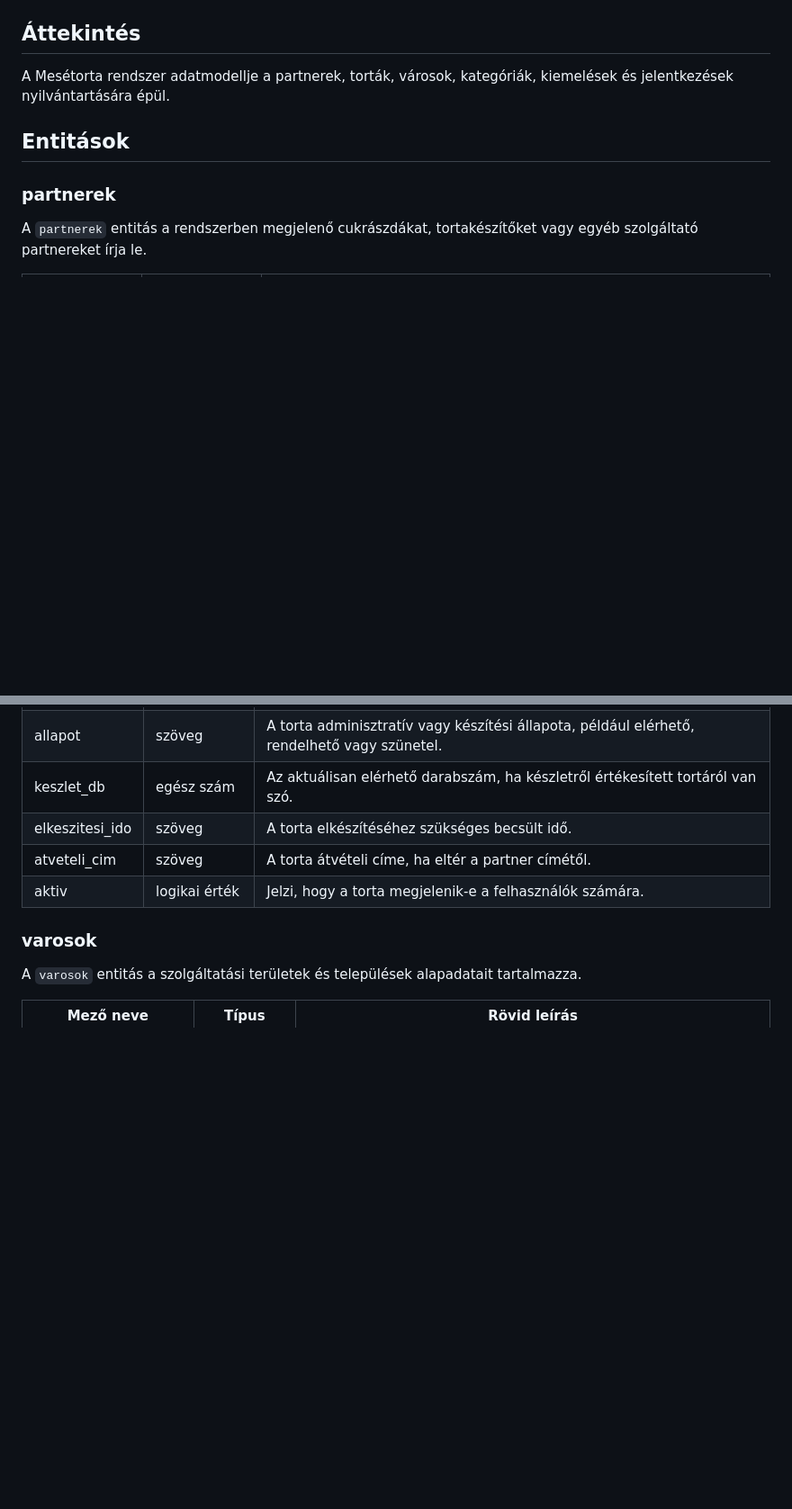
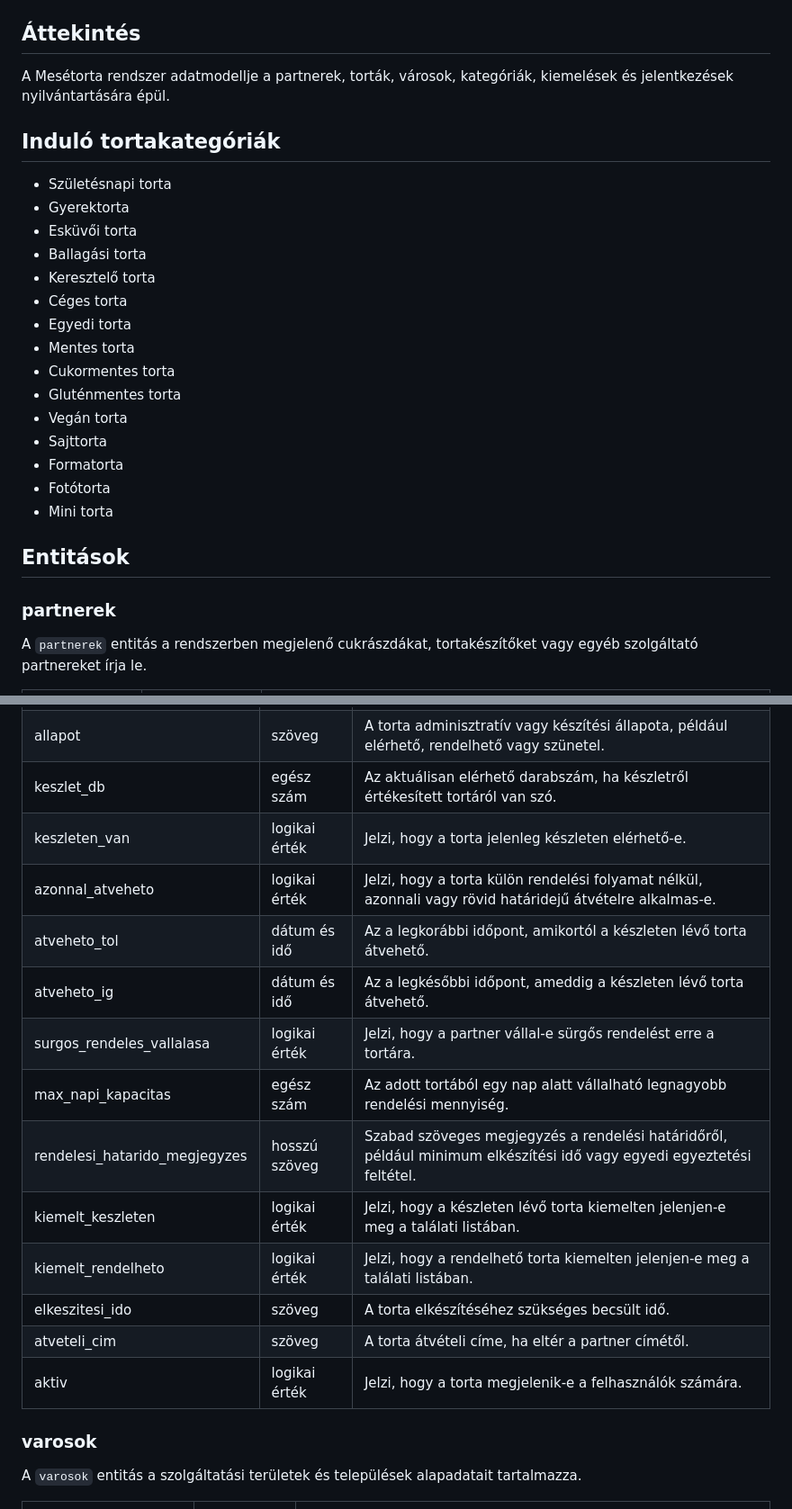
Before and after one commit to apucika79/mesetorta, a Markdown page: dokumentacio/adatmodell.md, 2 parts joined by grey strips. Shown at 90% size. GitHub-like rendering; blank space fills up the shorter version.

Commit message:
Mesetorta adatmodell pontosítása tortakereső logikával

```diff
--- a/dokumentacio/adatmodell.md
+++ b/dokumentacio/adatmodell.md
@@ -3,6 +3,24 @@
 ## Áttekintés
 
 A Mesétorta rendszer adatmodellje a partnerek, torták, városok, kategóriák, kiemelések és jelentkezések nyilvántartására épül.
+
+## Induló tortakategóriák
+
+* Születésnapi torta
+* Gyerektorta
+* Esküvői torta
+* Ballagási torta
+* Keresztelő torta
+* Céges torta
+* Egyedi torta
+* Mentes torta
+* Cukormentes torta
+* Gluténmentes torta
+* Vegán torta
+* Sajttorta
+* Formatorta
+* Fotótorta
+* Mini torta
 
 ## Entitások
 
@@ -48,6 +71,15 @@ A `tortak` entitás a partnerek által kínált tortákat és azok megjeleníté
 | kategoria_id | egész szám | Hivatkozás arra a kategóriára, amelybe a torta tartozik. |
 | allapot | szöveg | A torta adminisztratív vagy készítési állapota, például elérhető, rendelhető vagy szünetel. |
 | keszlet_db | egész szám | Az aktuálisan elérhető darabszám, ha készletről értékesített tortáról van szó. |
+| keszleten_van | logikai érték | Jelzi, hogy a torta jelenleg készleten elérhető-e. |
+| azonnal_atveheto | logikai érték | Jelzi, hogy a torta külön rendelési folyamat nélkül, azonnali vagy rövid határidejű átvételre alkalmas-e. |
+| atveheto_tol | dátum és idő | Az a legkorábbi időpont, amikortól a készleten lévő torta átvehető. |
+| atveheto_ig | dátum és idő | Az a legkésőbbi időpont, ameddig a készleten lévő torta átvehető. |
+| surgos_rendeles_vallalasa | logikai érték | Jelzi, hogy a partner vállal-e sürgős rendelést erre a tortára. |
+| max_napi_kapacitas | egész szám | Az adott tortából egy nap alatt vállalható legnagyobb rendelési mennyiség. |
+| rendelesi_hatarido_megjegyzes | hosszú szöveg | Szabad szöveges megjegyzés a rendelési határidőről, például minimum elkészítési idő vagy egyedi egyeztetési feltétel. |
+| kiemelt_keszleten | logikai érték | Jelzi, hogy a készleten lévő torta kiemelten jelenjen-e meg a találati listában. |
+| kiemelt_rendelheto | logikai érték | Jelzi, hogy a rendelhető torta kiemelten jelenjen-e meg a találati listában. |
 | elkeszitesi_ido | szöveg | A torta elkészítéséhez szükséges becsült idő. |
 | atveteli_cim | szöveg | A torta átvételi címe, ha eltér a partner címétől. |
 | aktiv | logikai érték | Jelzi, hogy a torta megjelenik-e a felhasználók számára. |
```
Also changed, not shown: other parts of dokumentacio/adatmodell.md (+14 -0 lines).
